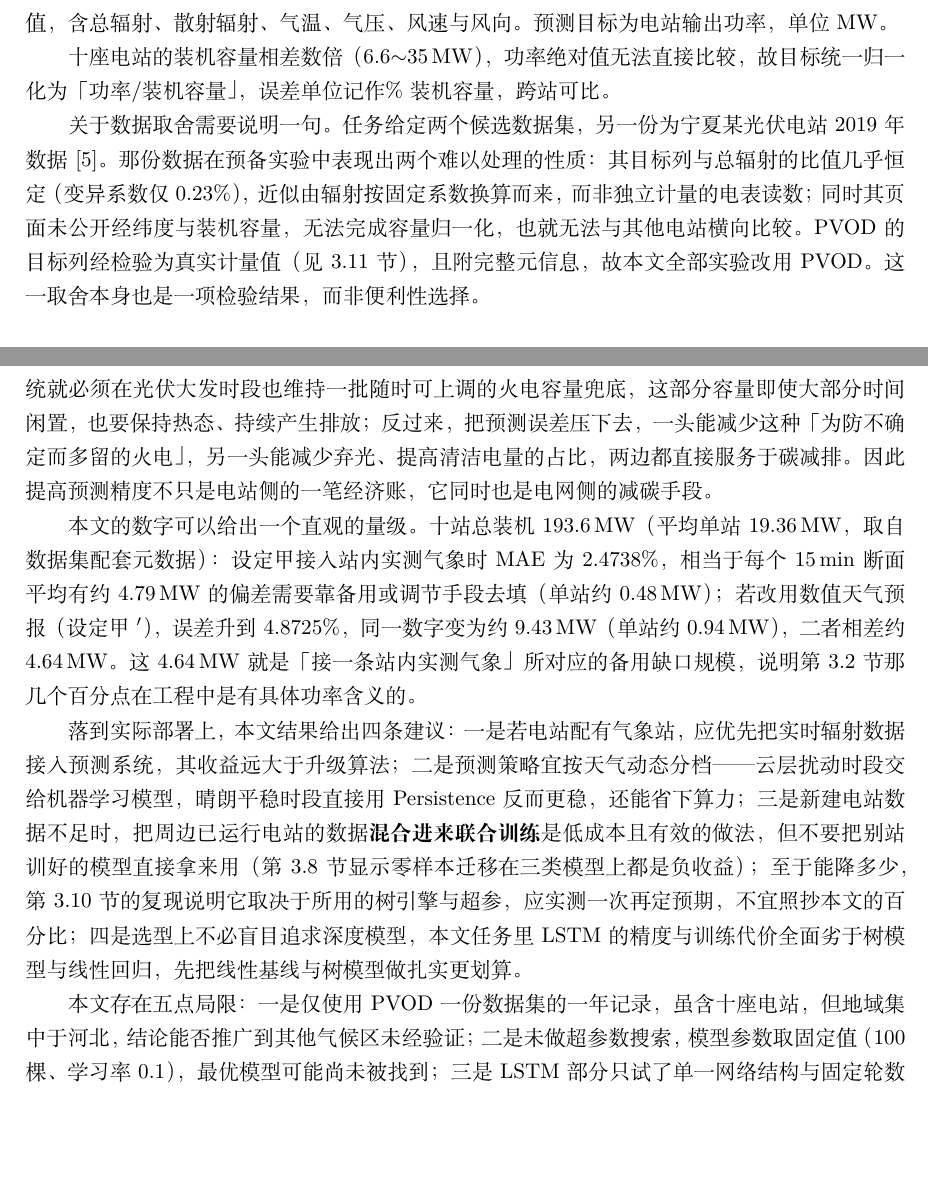
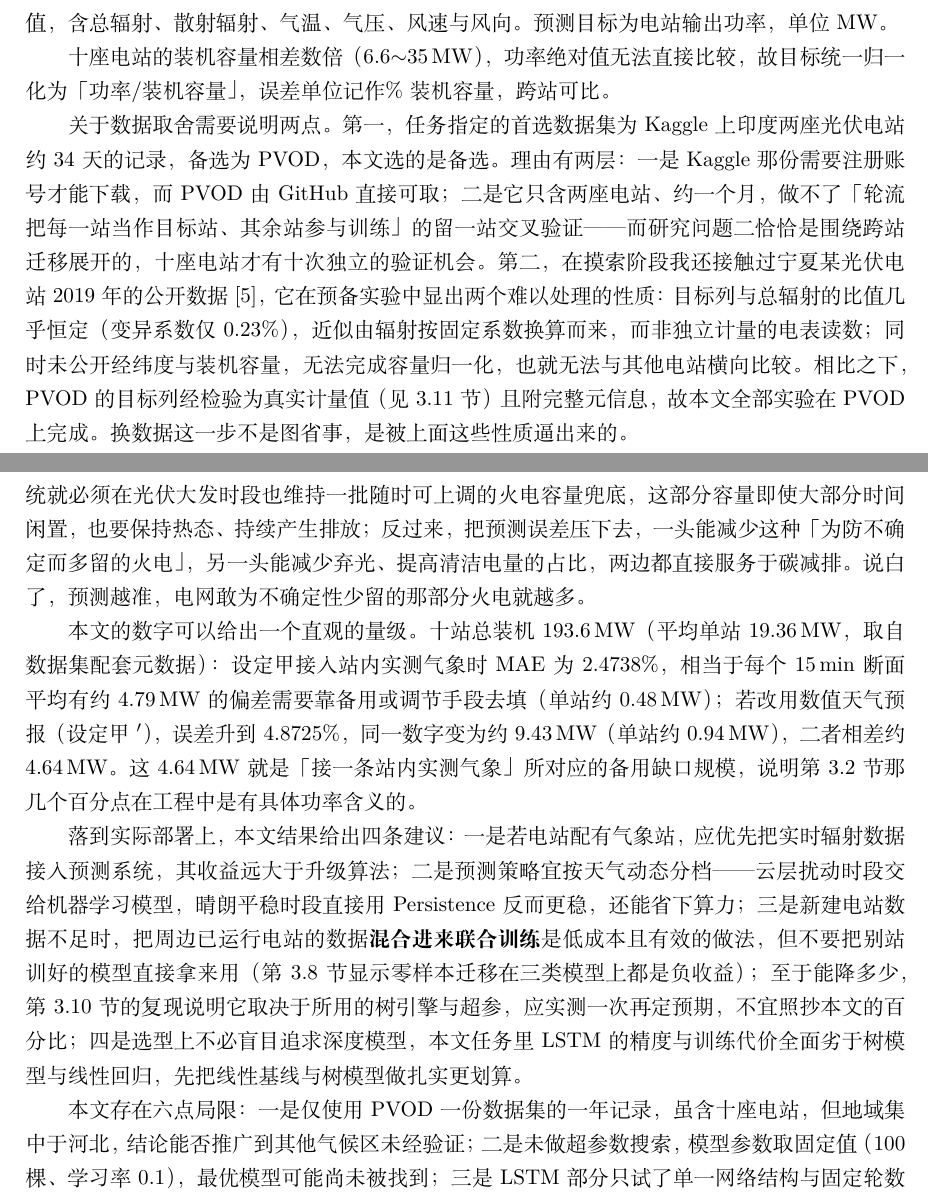
Before and after one commit to xuminchun2026/pv-power-forecasting, a LaTeX document (overleaf/main.tex): two parts of pages 2 and 28 of 29 before the commit and two parts of pages 2 and 27 of 29 after it, joined at a grey line, cut so that both start at the same text, the shorter picture padded with empty space. Compiled offline with XeLaTeX.

Commit message:
fix: 补 Kaggle 首选数据集的取舍说明；修正局限条数/图数/文献数；标注已弃用脚本；PPT 印度两站

```diff
--- a/overleaf/main.tex
+++ b/overleaf/main.tex
@@ -106,12 +106,17 @@
 十座电站的装机容量相差数倍（6.6$\sim$35\,MW），功率绝对值无法直接比较，
 故目标统一归一化为「功率/装机容量」，误差单位记作 \%装机容量，跨站可比。
 
-关于数据取舍需要说明一句。任务给定两个候选数据集，另一份为宁夏某光伏电站 2019 年数据
-\cite{ningxia2019photovoltaic}。那份数据在预备实验中表现出两个难以处理的性质：其目标列与总辐射
-的比值几乎恒定（变异系数仅 0.23\%），近似由辐射按固定系数换算而来，而非独立计量的电表读数；
-同时其页面未公开经纬度与装机容量，无法完成容量归一化，也就无法与其他电站横向比较。
-PVOD 的目标列经检验为真实计量值（见 \ref{sec:targetcheck} 节），且附完整元信息，故本文全部实验改用 PVOD。
-这一取舍本身也是一项检验结果，而非便利性选择。
+关于数据取舍需要说明两点。
+第一，任务指定的首选数据集为 Kaggle 上印度两座光伏电站约 34 天的记录，备选为 PVOD，
+本文选的是备选。理由有两层：一是 Kaggle 那份需要注册账号才能下载，而 PVOD 由 GitHub 直接可取；
+二是它只含两座电站、约一个月，做不了「轮流把每一站当作目标站、其余站参与训练」的留一站交叉验证——
+而研究问题二恰恰是围绕跨站迁移展开的，十座电站才有十次独立的验证机会。
+第二，在摸索阶段我还接触过宁夏某光伏电站 2019 年的公开数据\cite{ningxia2019photovoltaic}，
+它在预备实验中显出两个难以处理的性质：目标列与总辐射的比值几乎恒定（变异系数仅 0.23\%），
+近似由辐射按固定系数换算而来，而非独立计量的电表读数；同时未公开经纬度与装机容量，
+无法完成容量归一化，也就无法与其他电站横向比较。
+相比之下，PVOD 的目标列经检验为真实计量值（见 \ref{sec:targetcheck} 节）且附完整元信息，
+故本文全部实验在 PVOD 上完成。换数据这一步不是图省事，是被上面这些性质逼出来的。
 
 % ------------------------------------------------------------
 \subsection{数据质量检查}
@@ -1186,7 +1191,7 @@ LSTM 平均变差 61.45\%、同样仅 3/10 站有效。两者都指向同一结
 这部分容量即使大部分时间闲置，也要保持热态、持续产生排放；
 反过来，把预测误差压下去，一头能减少这种「为防不确定而多留的火电」，
 另一头能减少弃光、提高清洁电量的占比，两边都直接服务于碳减排。
-因此提高预测精度不只是电站侧的一笔经济账，它同时也是电网侧的减碳手段。
+说白了，预测越准，电网敢为不确定性少留的那部分火电就越多。
 
 本文的数字可以给出一个直观的量级。十站总装机 193.6\,MW（平均单站 19.36\,MW，取自数据集配套元数据）：
 设定甲接入站内实测气象时 MAE 为 2.4738\%，相当于每个 15\,min 断面平均有约 4.79\,MW 的偏差
@@ -1206,7 +1211,7 @@ LSTM 平均变差 61.45\%、同样仅 3/10 站有效。两者都指向同一结
 四是选型上不必盲目追求深度模型，本文任务里 LSTM 的精度与训练代价全面劣于树模型与线性回归，
 先把线性基线与树模型做扎实更划算。
 
-本文存在五点局限：一是仅使用 PVOD 一份数据集的一年记录，虽含十座电站，
+本文存在六点局限：一是仅使用 PVOD 一份数据集的一年记录，虽含十座电站，
 但地域集中于河北，结论能否推广到其他气候区未经验证；二是未做超参数搜索，
 模型参数取固定值（100 棵、学习率 0.1），最优模型可能尚未被找到；
 三是 LSTM 部分只试了单一网络结构与固定轮数（单站对照 30 轮、迁移实验 15 轮），
```
